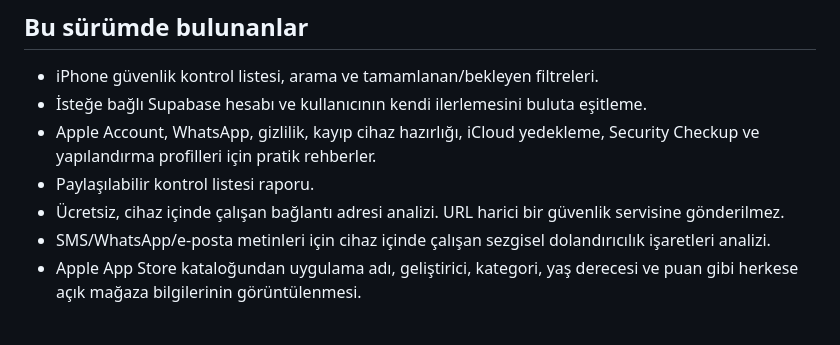
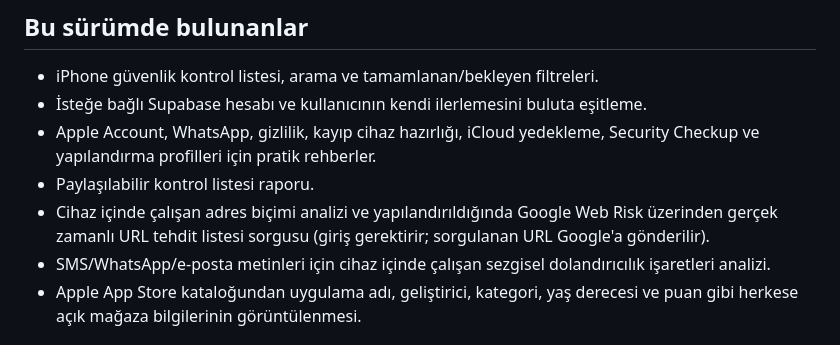
Before and after one commit to TelefonDunyasi/iphone-guardian, a Markdown page: README.md, the part around the change. GitHub-like rendering.

Commit message:
Document Google Web Risk URL lookup in README

```diff
--- a/README.md
+++ b/README.md
@@ -8,7 +8,7 @@ iPhone Guardian, iPhone kullanıcıları için Türkçe hazırlanmış, Safari
 - İsteğe bağlı Supabase hesabı ve kullanıcının kendi ilerlemesini buluta eşitleme.
 - Apple Account, WhatsApp, gizlilik, kayıp cihaz hazırlığı, iCloud yedekleme, Security Checkup ve yapılandırma profilleri için pratik rehberler.
 - Paylaşılabilir kontrol listesi raporu.
-- Ücretsiz, cihaz içinde çalışan bağlantı adresi analizi. URL harici bir güvenlik servisine gönderilmez.
+- Cihaz içinde çalışan adres biçimi analizi ve yapılandırıldığında Google Web Risk üzerinden gerçek zamanlı URL tehdit listesi sorgusu (giriş gerektirir; sorgulanan URL Google'a gönderilir).
 - SMS/WhatsApp/e-posta metinleri için cihaz içinde çalışan sezgisel dolandırıcılık işaretleri analizi.
 - Apple App Store kataloğundan uygulama adı, geliştirici, kategori, yaş derecesi ve puan gibi herkese açık mağaza bilgilerinin görüntülenmesi.
 
```
